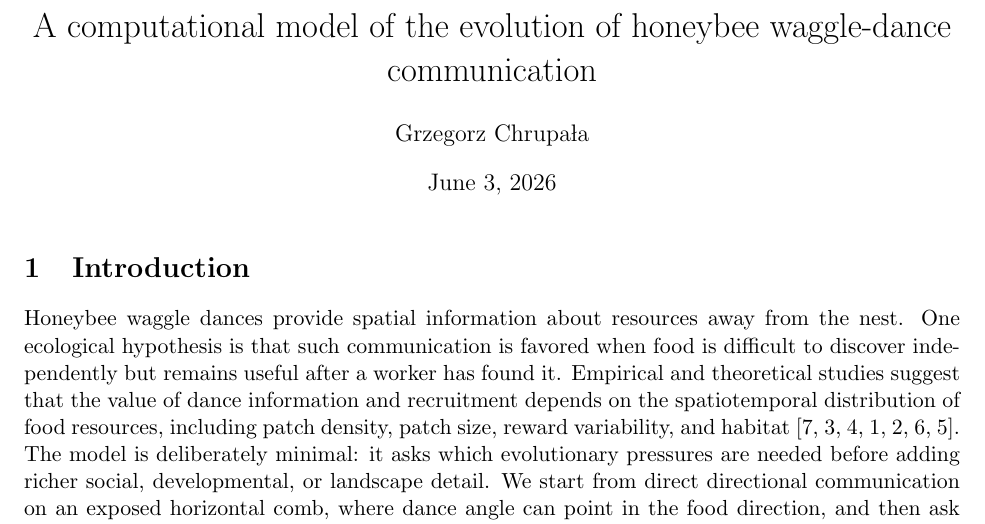
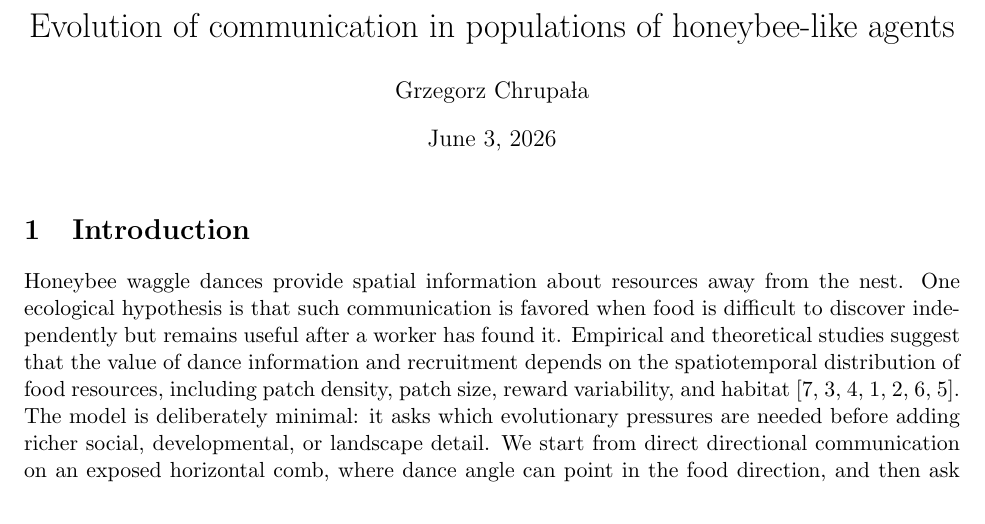
Before and after one commit to gchrupala/bees, a LaTeX document (report/report.tex): part of page 1 of 9, cut at the place of the change. Compiled offline with pdfLaTeX.

Commit message:
Adjust title.

```diff
--- a/report/report.tex
+++ b/report/report.tex
@@ -6,8 +6,7 @@
 \usepackage{xcolor}
 \usepackage{tikz}
 
-\title{A computational model of the evolution of
-       honeybee waggle-dance communication}
+\title{Evolution of communication in populations of honeybee-like agents}
 \author{Grzegorz Chrupa{\l}a}
 \date{\today}
 
```
